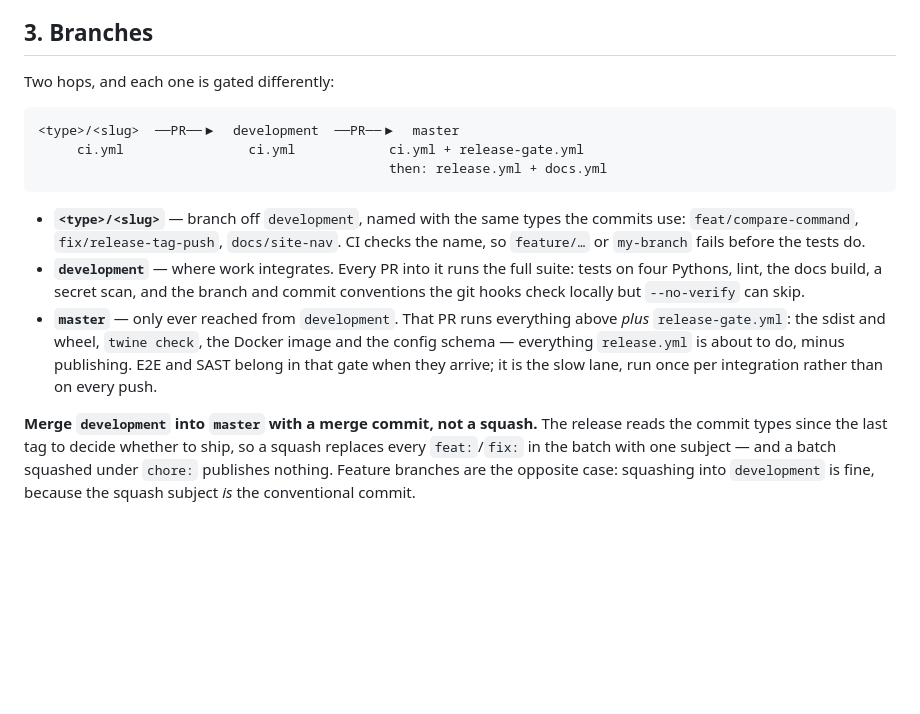
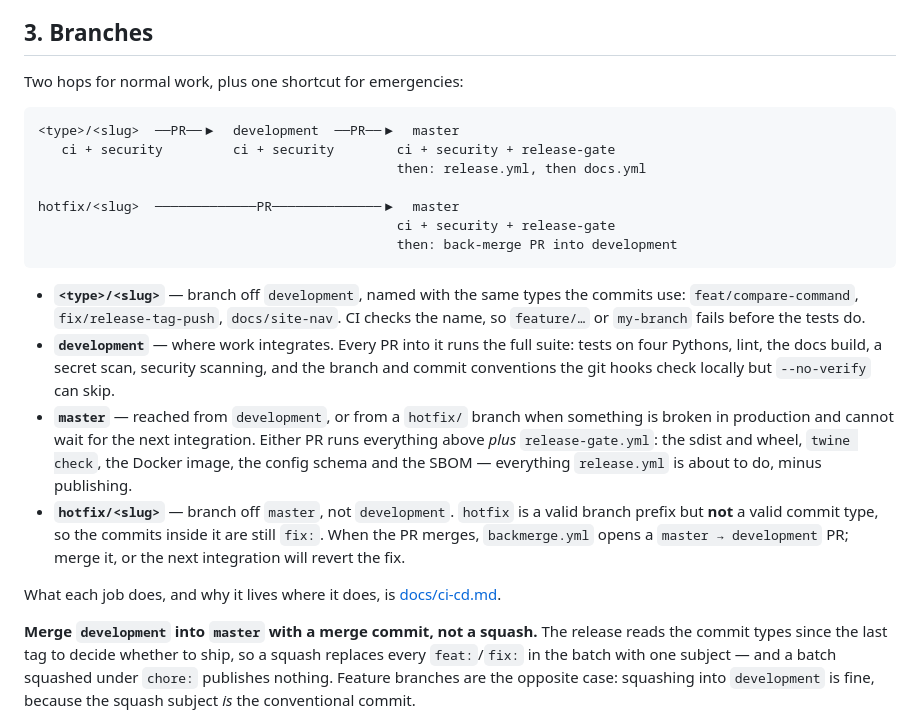
Before and after one commit to fennet82/ci-doctor, a Markdown page: CONTRIBUTING.md, the part around the change. Rendered like a GitHub page; blank space fills up the shorter version.

````diff
--- a/CONTRIBUTING.md
+++ b/CONTRIBUTING.md
@@ -88,25 +88,36 @@ it cannot do; that needs a hosted service like Codecov.
 
 ## 3. Branches
 
-Two hops, and each one is gated differently:
+Two hops for normal work, plus one shortcut for emergencies:
 
 ```
 <type>/<slug>  ──PR──▶  development  ──PR──▶  master
-     ci.yml                ci.yml            ci.yml + release-gate.yml
-                                             then: release.yml + docs.yml
+   ci + security         ci + security        ci + security + release-gate
+                                              then: release.yml, then docs.yml
+
+hotfix/<slug>  ─────────────PR──────────────▶  master
+                                              ci + security + release-gate
+                                              then: back-merge PR into development
 ```
 
 - **`<type>/<slug>`** — branch off `development`, named with the same types the
   commits use: `feat/compare-command`, `fix/release-tag-push`, `docs/site-nav`. CI
   checks the name, so `feature/…` or `my-branch` fails before the tests do.
 - **`development`** — where work integrates. Every PR into it runs the full suite:
-  tests on four Pythons, lint, the docs build, a secret scan, and the branch and
-  commit conventions the git hooks check locally but `--no-verify` can skip.
-- **`master`** — only ever reached from `development`. That PR runs everything
-  above *plus* `release-gate.yml`: the sdist and wheel, `twine check`, the Docker
-  image and the config schema — everything `release.yml` is about to do, minus
-  publishing. E2E and SAST belong in that gate when they arrive; it is the slow
-  lane, run once per integration rather than on every push.
+  tests on four Pythons, lint, the docs build, a secret scan, security scanning, and
+  the branch and commit conventions the git hooks check locally but `--no-verify`
+  can skip.
+- **`master`** — reached from `development`, or from a `hotfix/` branch when
+  something is broken in production and cannot wait for the next integration. Either
+  PR runs everything above *plus* `release-gate.yml`: the sdist and wheel,
+  `twine check`, the Docker image, the config schema and the SBOM — everything
+  `release.yml` is about to do, minus publishing.
+- **`hotfix/<slug>`** — branch off `master`, not `development`. `hotfix` is a valid
+  branch prefix but **not** a valid commit type, so the commits inside it are still
+  `fix:`. When the PR merges, `backmerge.yml` opens a `master → development` PR;
+  merge it, or the next integration will revert the fix.
+
+What each job does, and why it lives where it does, is [docs/ci-cd.md](docs/ci-cd.md).
 
 **Merge `development` into `master` with a merge commit, not a squash.** The
 release reads the commit types since the last tag to decide whether to ship, so a
````
Also changed, not shown: GUIDELINES.md (+5 -4 lines), docs/ci-cd.md (added, +191 -0 lines).
